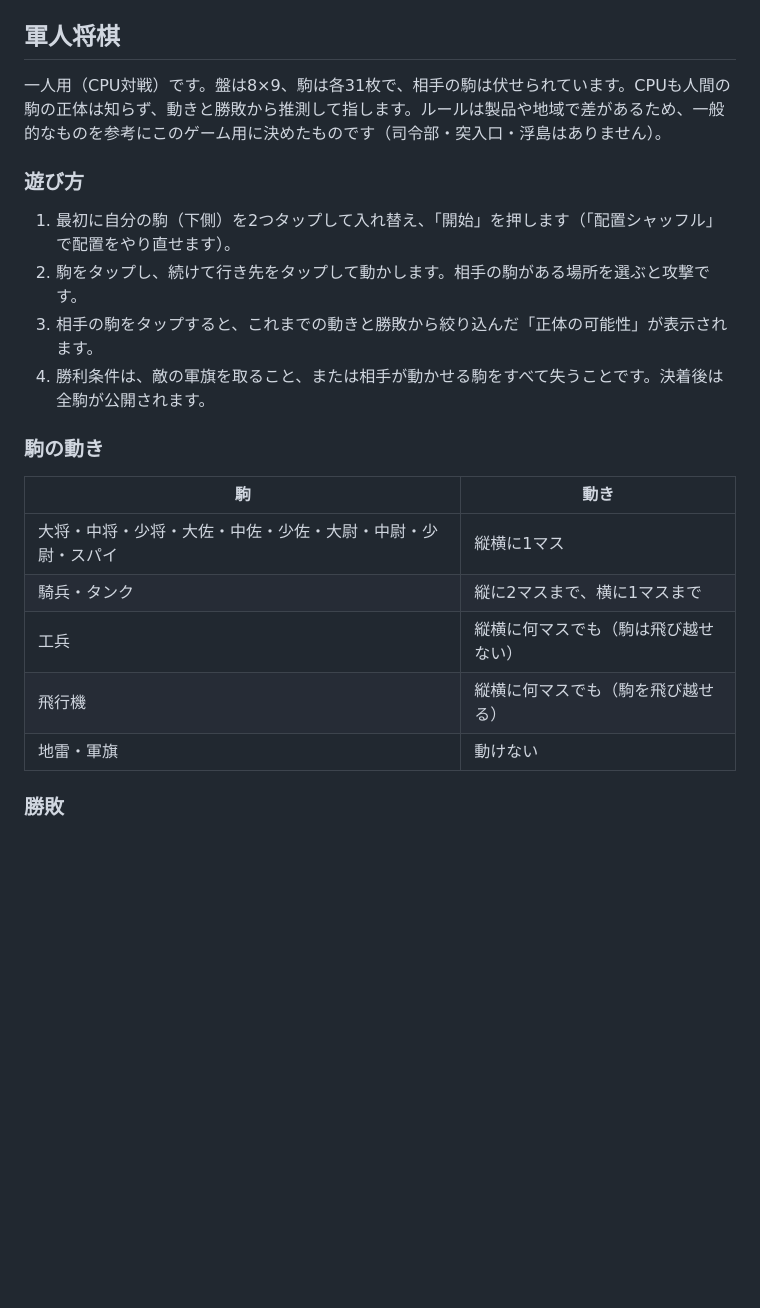
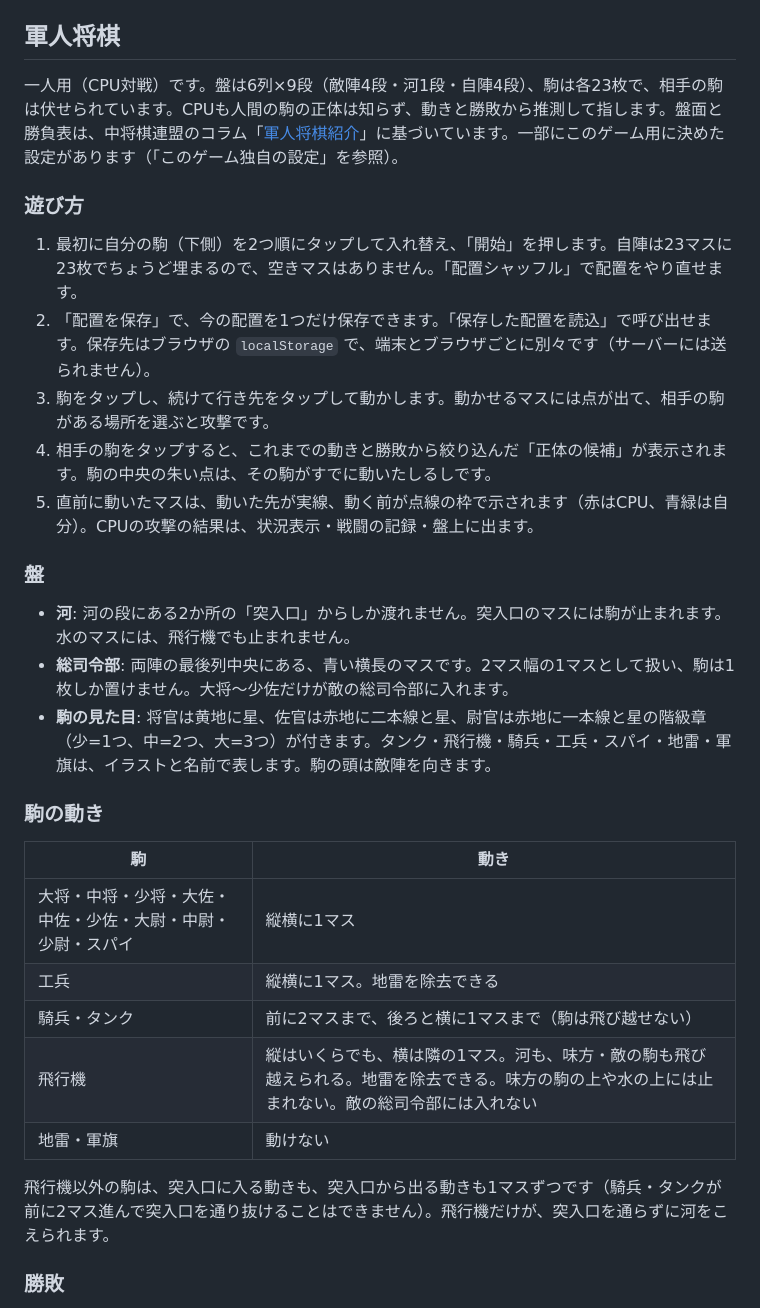
Before and after one commit to MasahiroMiyazaki/HTML-Games, a Markdown page: README.md, the part around one of its changes. GitHub-like rendering; blank space fills up the shorter version.

```diff
--- a/README.md
+++ b/README.md
@@ -60,24 +60,33 @@
 
 ## 軍人将棋
 
-一人用（CPU対戦）です。盤は8×9、駒は各31枚で、相手の駒は伏せられています。CPUも人間の駒の正体は知らず、動きと勝敗から推測して指します。ルールは製品や地域で差があるため、一般的なものを参考にこのゲーム用に決めたものです（司令部・突入口・浮島はありません）。
+一人用（CPU対戦）です。盤は6列×9段（敵陣4段・河1段・自陣4段）、駒は各23枚で、相手の駒は伏せられています。CPUも人間の駒の正体は知らず、動きと勝敗から推測して指します。盤面と勝負表は、中将棋連盟のコラム「[軍人将棋紹介](https://www.chushogi-renmei.com/koramu/koramu-d.htm)」に基づいています。一部にこのゲーム用に決めた設定があります（「このゲーム独自の設定」を参照）。
 
 ### 遊び方
 
-1. 最初に自分の駒（下側）を2つタップして入れ替え、「開始」を押します（「配置シャッフル」で配置をやり直せます）。
-2. 駒をタップし、続けて行き先をタップして動かします。相手の駒がある場所を選ぶと攻撃です。
-3. 相手の駒をタップすると、これまでの動きと勝敗から絞り込んだ「正体の可能性」が表示されます。
-4. 勝利条件は、敵の軍旗を取ること、または相手が動かせる駒をすべて失うことです。決着後は全駒が公開されます。
+1. 最初に自分の駒（下側）を2つ順にタップして入れ替え、「開始」を押します。自陣は23マスに23枚でちょうど埋まるので、空きマスはありません。「配置シャッフル」で配置をやり直せます。
+2. 「配置を保存」で、今の配置を1つだけ保存できます。「保存した配置を読込」で呼び出せます。保存先はブラウザの `localStorage` で、端末とブラウザごとに別々です（サーバーには送られません）。
+3. 駒をタップし、続けて行き先をタップして動かします。動かせるマスには点が出て、相手の駒がある場所を選ぶと攻撃です。
+4. 相手の駒をタップすると、これまでの動きと勝敗から絞り込んだ「正体の候補」が表示されます。駒の中央の朱い点は、その駒がすでに動いたしるしです。
+5. 直前に動いたマスは、動いた先が実線、動く前が点線の枠で示されます（赤はCPU、青緑は自分）。CPUの攻撃の結果は、状況表示・戦闘の記録・盤上に出ます。
+
+### 盤
+
+- **河**: 河の段にある2か所の「突入口」からしか渡れません。突入口のマスには駒が止まれます。水のマスには、飛行機でも止まれません。
+- **総司令部**: 両陣の最後列中央にある、青い横長のマスです。2マス幅の1マスとして扱い、駒は1枚しか置けません。大将〜少佐だけが敵の総司令部に入れます。
+- **駒の見た目**: 将官は黄地に星、佐官は赤地に二本線と星、尉官は赤地に一本線と星の階級章（少=1つ、中=2つ、大=3つ）が付きます。タンク・飛行機・騎兵・工兵・スパイ・地雷・軍旗は、イラストと名前で表します。駒の頭は敵陣を向きます。
 
 ### 駒の動き
 
 | 駒 | 動き |
 |---|---|
 | 大将・中将・少将・大佐・中佐・少佐・大尉・中尉・少尉・スパイ | 縦横に1マス |
-| 騎兵・タンク | 縦に2マスまで、横に1マスまで |
-| 工兵 | 縦横に何マスでも（駒は飛び越せない） |
-| 飛行機 | 縦横に何マスでも（駒を飛び越せる） |
+| 工兵 | 縦横に1マス。地雷を除去できる |
+| 騎兵・タンク | 前に2マスまで、後ろと横に1マスまで（駒は飛び越せない） |
+| 飛行機 | 縦はいくらでも、横は隣の1マス。河も、味方・敵の駒も飛び越えられる。地雷を除去できる。味方の駒の上や水の上には止まれない。敵の総司令部には入れない |
 | 地雷・軍旗 | 動けない |
+
+飛行機以外の駒は、突入口に入る動きも、突入口から出る動きも1マスずつです（騎兵・タンクが前に2マス進んで突入口を通り抜けることはできません）。飛行機だけが、突入口を通らずに河をこえられます。
 
 ### 勝敗
 
```
Also changed, not shown: other parts of README.md (+31 -6 lines).
